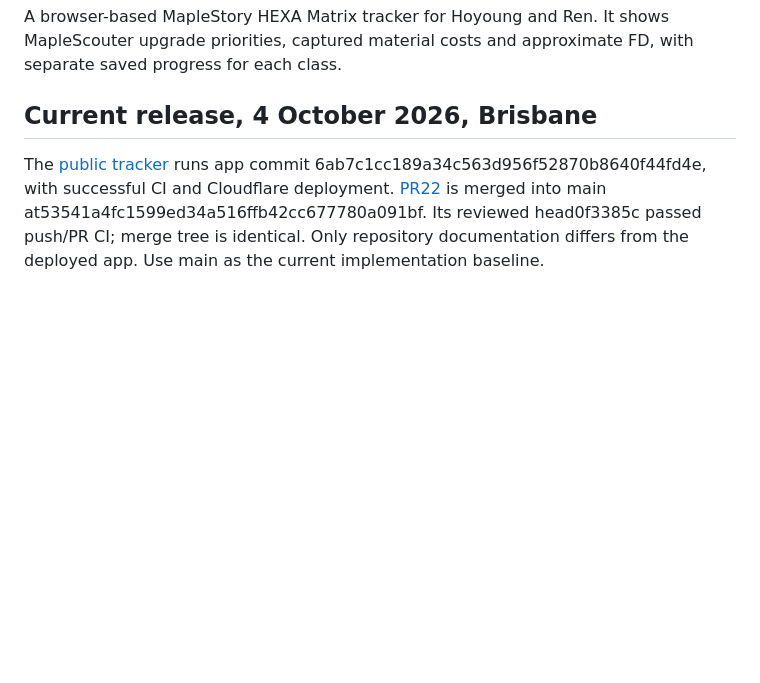
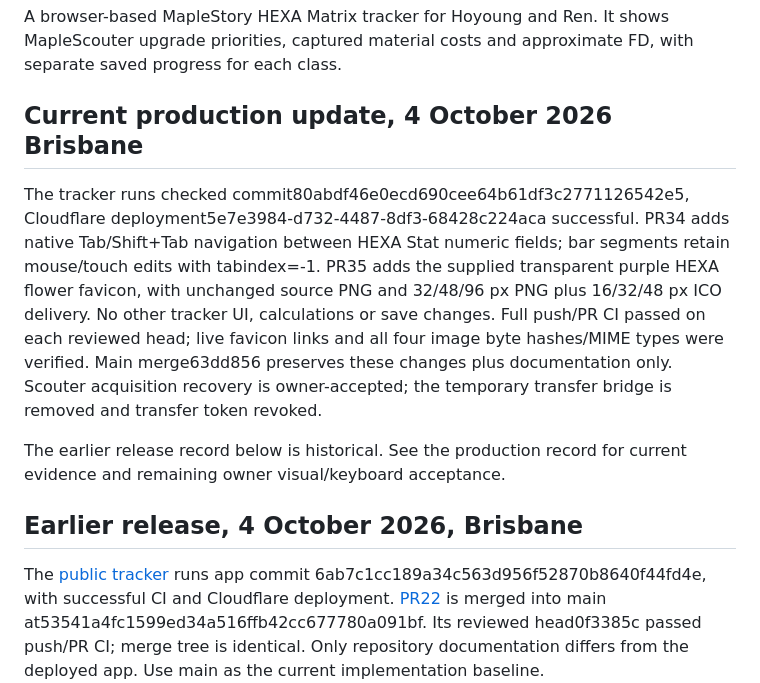
Before and after one commit to soushityphon/hexa-matrix-tracker, a Markdown page: README.md, the part around the change. Drawn GitHub-style; blank space fills up the shorter version.

Commit message:
Record favicon and HEXA Stat keyboard production release

```diff
--- a/README.md
+++ b/README.md
@@ -4,7 +4,23 @@ A browser-based MapleStory HEXA Matrix tracker for Hoyoung and Ren. It shows
 MapleScouter upgrade priorities, captured material costs and approximate FD,
 with separate saved progress for each class.
 
-## Current release, 4 October 2026, Brisbane
+## Current production update, 4 October 2026 Brisbane
+
+The tracker runs checked commit80abdf46e0ecd690cee64b61df3c2771126542e5,
+Cloudflare deployment5e7e3984-d732-4487-8df3-68428c224aca successful.
+PR34 adds native Tab/Shift+Tab navigation between HEXA Stat numeric fields;
+bar segments retain mouse/touch edits with tabindex=-1. PR35 adds the supplied
+transparent purple HEXA flower favicon, with unchanged source PNG and 32/48/96 px
+PNG plus 16/32/48 px ICO delivery. No other tracker UI, calculations or save changes.
+Full push/PR CI passed on each reviewed head; live favicon links and all four
+image byte hashes/MIME types were verified. Main merge63dd856 preserves these
+changes plus documentation only. Scouter acquisition recovery is owner-accepted;
+the temporary transfer bridge is removed and transfer token revoked.
+
+The earlier release record below is historical. See the production record for
+current evidence and remaining owner visual/keyboard acceptance.
+
+## Earlier release, 4 October 2026, Brisbane
 
 The [public tracker](https://hexa-matrix-tracker.pages.dev) runs app commit
 6ab7c1cc189a34c563d956f52870b8640f44fd4e, with successful CI and Cloudflare deployment.
```
Also changed, not shown: docs/pages-production-record.md (+33 -0 lines).
